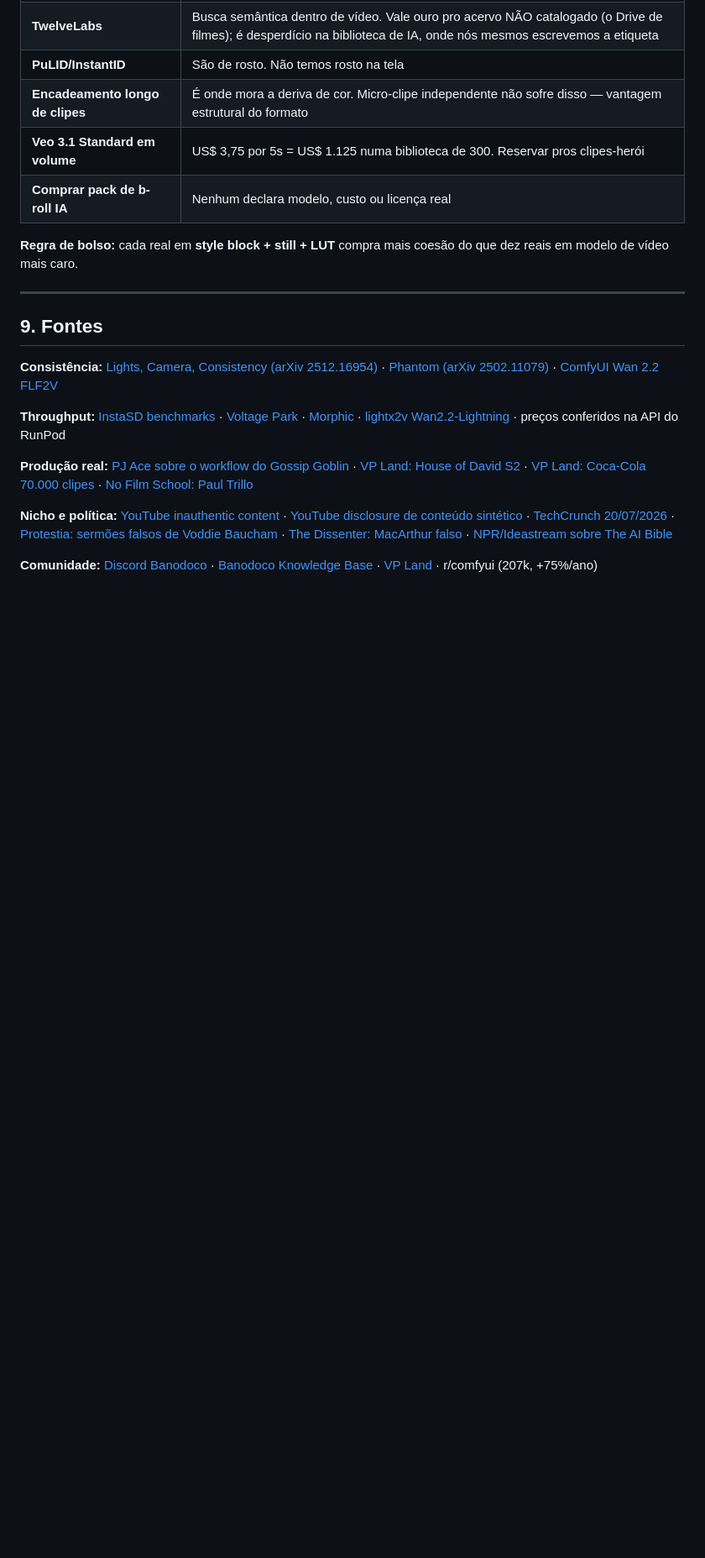
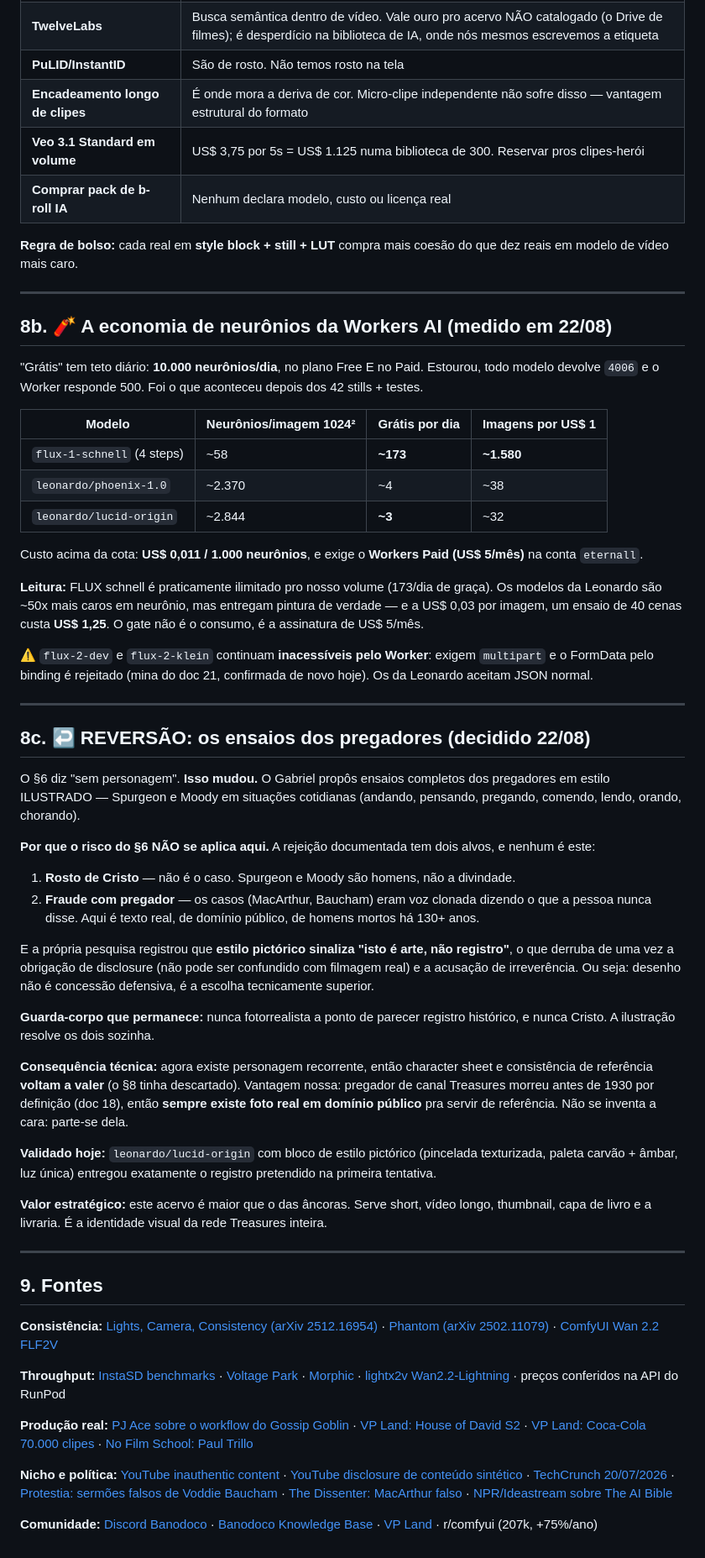
Before and after one commit to gabrielmonegatto/factorio, a Markdown page: docs/22_ANCORAS_VISUAIS.md, the part around the change. Shown at 84% size. Rendered like a GitHub page; blank space fills up the shorter version.

Commit message:
ancoras: economia de neuronios da Workers AI + reversao (ensaios ilustrados dos pregadores)
Co-Authored-By: Claude Fable 5 <noreply@anthropic.com>

```diff
--- a/docs/22_ANCORAS_VISUAIS.md
+++ b/docs/22_ANCORAS_VISUAIS.md
@@ -262,6 +262,69 @@ do que dez reais em modelo de vídeo mais caro.
 
 ---
 
+## 8b. 🧨 A economia de neurônios da Workers AI (medido em 22/08)
+
+"Grátis" tem teto diário: **10.000 neurônios/dia**, no plano Free E no Paid.
+Estourou, todo modelo devolve `4006` e o Worker responde 500. Foi o que
+aconteceu depois dos 42 stills + testes.
+
+| Modelo | Neurônios/imagem 1024² | Grátis por dia | Imagens por US$ 1 |
+|---|---|---|---|
+| `flux-1-schnell` (4 steps) | ~58 | **~173** | **~1.580** |
+| `leonardo/phoenix-1.0` | ~2.370 | ~4 | ~38 |
+| `leonardo/lucid-origin` | ~2.844 | **~3** | ~32 |
+
+Custo acima da cota: **US$ 0,011 / 1.000 neurônios**, e exige o
+**Workers Paid (US$ 5/mês)** na conta `eternall`.
+
+**Leitura:** FLUX schnell é praticamente ilimitado pro nosso volume (173/dia
+de graça). Os modelos da Leonardo são ~50x mais caros em neurônio, mas
+entregam pintura de verdade — e a US$ 0,03 por imagem, um ensaio de 40 cenas
+custa **US$ 1,25**. O gate não é o consumo, é a assinatura de US$ 5/mês.
+
+⚠️ `flux-2-dev` e `flux-2-klein` continuam **inacessíveis pelo Worker**: exigem
+`multipart` e o FormData pelo binding é rejeitado (mina do doc 21, confirmada
+de novo hoje). Os da Leonardo aceitam JSON normal.
+
+---
+
+## 8c. ↩️ REVERSÃO: os ensaios dos pregadores (decidido 22/08)
+
+O §6 diz "sem personagem". **Isso mudou.** O Gabriel propôs ensaios completos
+dos pregadores em estilo ILUSTRADO — Spurgeon e Moody em situações cotidianas
+(andando, pensando, pregando, comendo, lendo, orando, chorando).
+
+**Por que o risco do §6 NÃO se aplica aqui.** A rejeição documentada tem dois
+alvos, e nenhum é este:
+1. **Rosto de Cristo** — não é o caso. Spurgeon e Moody são homens, não a divindade.
+2. **Fraude com pregador** — os casos (MacArthur, Baucham) eram voz clonada
+   dizendo o que a pessoa nunca disse. Aqui é texto real, de domínio público,
+   de homens mortos há 130+ anos.
+
+E a própria pesquisa registrou que **estilo pictórico sinaliza "isto é arte,
+não registro"**, o que derruba de uma vez a obrigação de disclosure (não pode
+ser confundido com filmagem real) e a acusação de irreverência. Ou seja:
+desenho não é concessão defensiva, é a escolha tecnicamente superior.
+
+**Guarda-corpo que permanece:** nunca fotorrealista a ponto de parecer registro
+histórico, e nunca Cristo. A ilustração resolve os dois sozinha.
+
+**Consequência técnica:** agora existe personagem recorrente, então character
+sheet e consistência de referência **voltam a valer** (o §8 tinha descartado).
+Vantagem nossa: pregador de canal Treasures morreu antes de 1930 por definição
+(doc 18), então **sempre existe foto real em domínio público** pra servir de
+referência. Não se inventa a cara: parte-se dela.
+
+**Validado hoje:** `leonardo/lucid-origin` com bloco de estilo pictórico
+(pincelada texturizada, paleta carvão + âmbar, luz única) entregou exatamente
+o registro pretendido na primeira tentativa.
+
+**Valor estratégico:** este acervo é maior que o das âncoras. Serve short,
+vídeo longo, thumbnail, capa de livro e a livraria. É a identidade visual da
+rede Treasures inteira.
+
+---
+
 ## 9. Fontes
 
 **Consistência:** [Lights, Camera, Consistency (arXiv 2512.16954)](https://arxiv.org/html/2512.16954v1) ·
```
